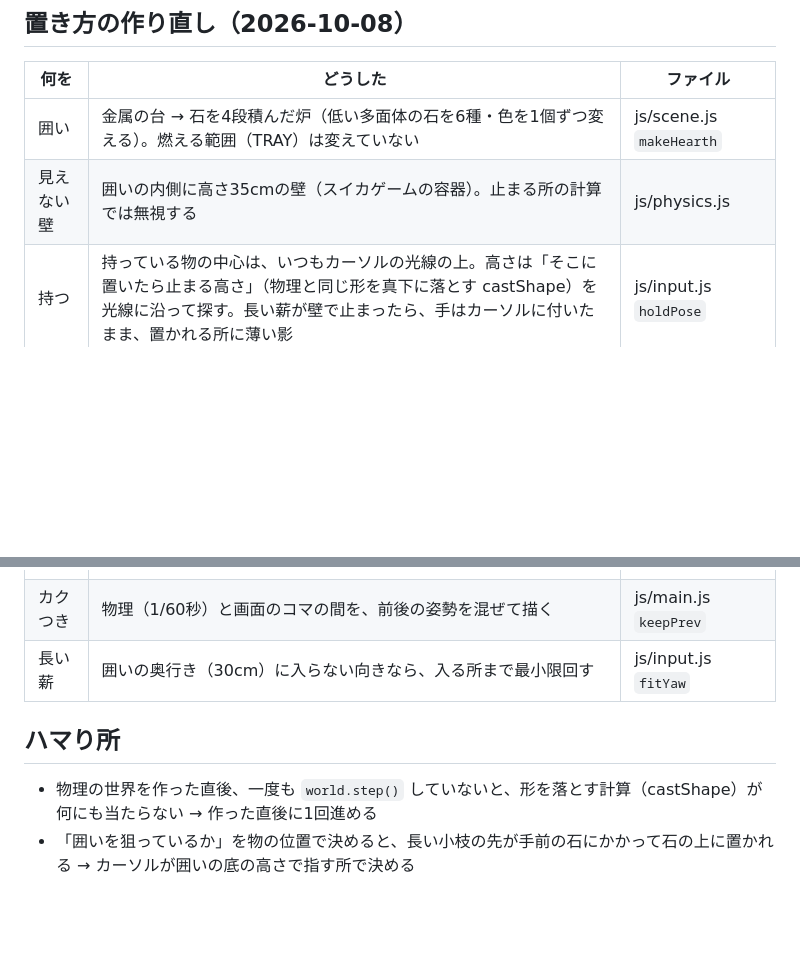
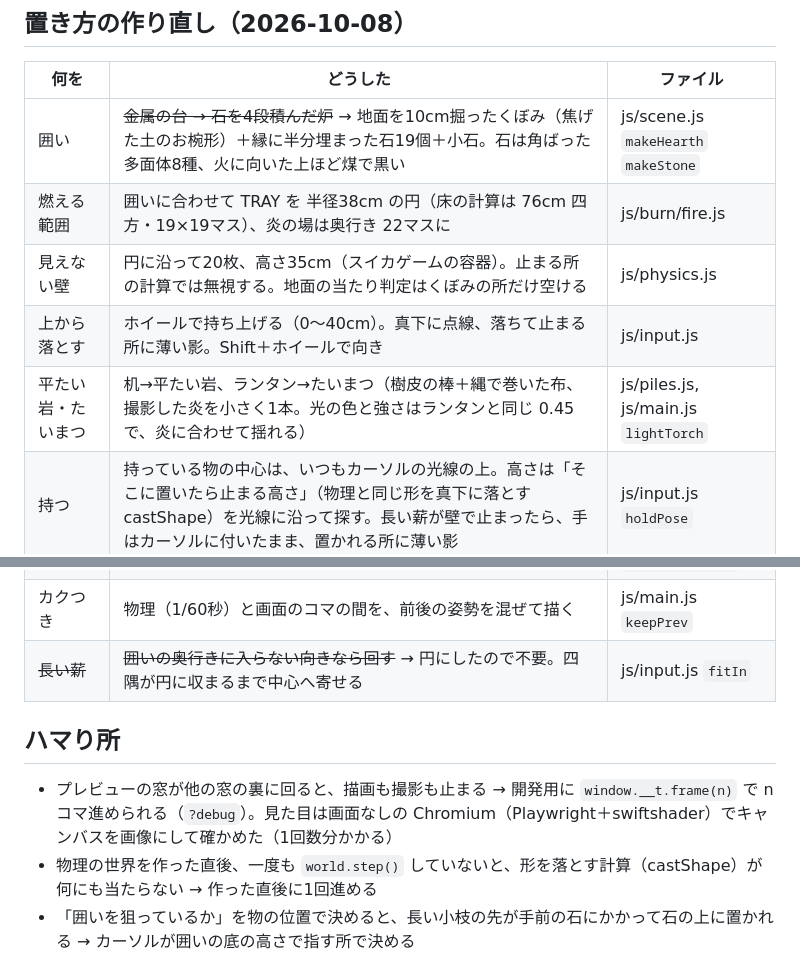
Before and after one commit to gyaruweijing-tech/takibi, a Markdown page: PROGRESS.md, 2 parts joined by grey strips. Rendered like a GitHub page; blank space fills up the shorter version.

```diff
--- a/PROGRESS.md
+++ b/PROGRESS.md
@@ -102,15 +117,19 @@
 ## 置き方の作り直し（2026-10-08）
 | 何を | どうした | ファイル |
 |---|---|---|
-| 囲い | 金属の台 → 石を4段積んだ炉（低い多面体の石を6種・色を1個ずつ変える）。燃える範囲（TRAY）は変えていない | js/scene.js `makeHearth` |
-| 見えない壁 | 囲いの内側に高さ35cmの壁（スイカゲームの容器）。止まる所の計算では無視する | js/physics.js |
+| 囲い | ~~金属の台 → 石を4段積んだ炉~~ → 地面を10cm掘ったくぼみ（焦げた土のお椀形）＋縁に半分埋まった石19個＋小石。石は角ばった多面体8種、火に向いた上ほど煤で黒い | js/scene.js `makeHearth` `makeStone` |
+| 燃える範囲 | 囲いに合わせて TRAY を 半径38cm の円（床の計算は 76cm 四方・19×19マス）、炎の場は奥行き 22マスに | js/burn/fire.js |
+| 見えない壁 | 円に沿って20枚、高さ35cm（スイカゲームの容器）。止まる所の計算では無視する。地面の当たり判定はくぼみの所だけ空ける | js/physics.js |
+| 上から落とす | ホイールで持ち上げる（0〜40cm）。真下に点線、落ちて止まる所に薄い影。Shift＋ホイールで向き | js/input.js |
+| 平たい岩・たいまつ | 机→平たい岩、ランタン→たいまつ（樹皮の棒＋縄で巻いた布、撮影した炎を小さく1本。光の色と強さはランタンと同じ 0.45 で、炎に合わせて揺れる） | js/piles.js, js/main.js `lightTorch` |
 | 持つ | 持っている物の中心は、いつもカーソルの光線の上。高さは「そこに置いたら止まる高さ」（物理と同じ形を真下に落とす castShape）を光線に沿って探す。長い薪が壁で止まったら、手はカーソルに付いたまま、置かれる所に薄い影 | js/input.js `holdPose` |
 | 予告 | カーソルが0.08秒止まったら、物理の世界を写して2秒先まで計算し、止まる所が1.5cm／10°以上ずれるならそこに薄い影（1回5〜43ms） | js/physics.js `predict` |
 | 転がりにくく | 置いてから1.5秒は強めのブレーキ | js/physics.js `add(…, settle)` |
 | カクつき | 物理（1/60秒）と画面のコマの間を、前後の姿勢を混ぜて描く | js/main.js `keepPrev` |
-| 長い薪 | 囲いの奥行き（30cm）に入らない向きなら、入る所まで最小限回す | js/input.js `fitYaw` |
+| ~~長い薪~~ | ~~囲いの奥行きに入らない向きなら回す~~ → 円にしたので不要。四隅が円に収まるまで中心へ寄せる | js/input.js `fitIn` |
 
 ## ハマり所
+- プレビューの窓が他の窓の裏に回ると、描画も撮影も止まる → 開発用に `window.__t.frame(n)` で n コマ進められる（`?debug`）。見た目は画面なしの Chromium（Playwright＋swiftshader）でキャンバスを画像にして確かめた（1回数分かかる）
 - 物理の世界を作った直後、一度も `world.step()` していないと、形を落とす計算（castShape）が何にも当たらない → 作った直後に1回進める
 - 「囲いを狙っているか」を物の位置で決めると、長い小枝の先が手前の石にかかって石の上に置かれる → カーソルが囲いの底の高さで指す所で決める
 - 影を「最初に触れた所」で出すと、丸めた新聞紙の上の小枝はそこから最大15cm転がる → 先回りの計算で止まる所を見せる
```
Also changed, not shown: other parts of PROGRESS.md (+22 -7 lines).
